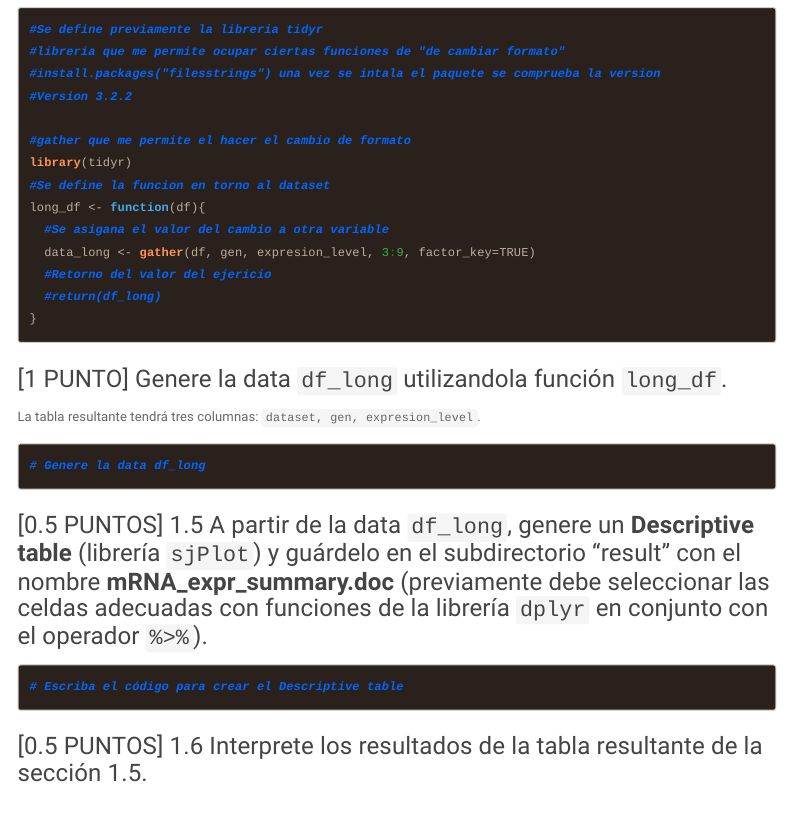
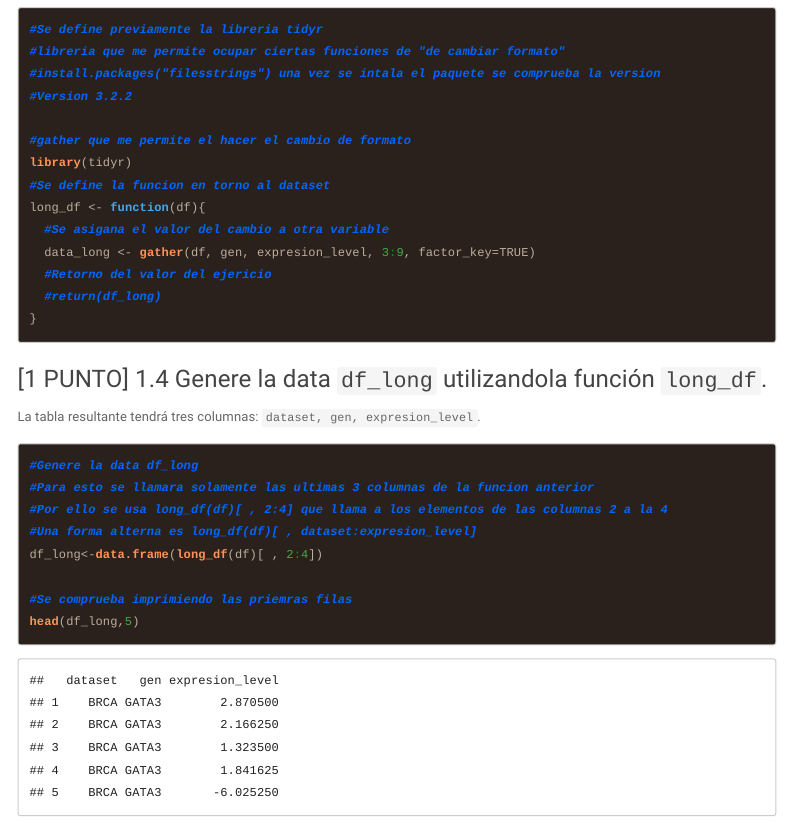
Before and after one commit to JaviMendoza9/2021II_GBI6_ExamenFinal, an R Markdown document (2021I_GBI6_ExamenFinal_MendozaFrancisco.Rmd): the page in a window 1100 px wide, from 3230 px down. Rendered offline with R 4.5, knitr and Pandoc, with nearby package versions; menus at the side of the page are left out.

Commit message:
Francisco Mendoza ha solucionado el ejericio 1.4 del Examen Final de Bioinformatica...

````diff
--- a/2021I_GBI6_ExamenFinal_MendozaFrancisco.Rmd
+++ b/2021I_GBI6_ExamenFinal_MendozaFrancisco.Rmd
@@ -139,11 +139,17 @@ long_df <- function(df){
 ```
 
 
-### [1 PUNTO] Genere la data ```df_long``` utilizandola función ```long_df```.
+### [1 PUNTO] 1.4 Genere la data ```df_long``` utilizandola función ```long_df```.
 La tabla resultante tendrá tres columnas: ```dataset, gen, expresion_level```.
 ```{r df_long}
-# Genere la data df_long
+#Genere la data df_long
+#Para esto se llamara solamente las ultimas 3 columnas de la funcion anterior
+#Por ello se usa long_df(df)[ , 2:4] que llama a los elementos de las columnas 2 a la 4
+#Una forma alterna es long_df(df)[ , dataset:expresion_level]
+df_long<-data.frame(long_df(df)[ , 2:4])
 
+#Se comprueba imprimiendo las priemras filas
+head(df_long,5)
 ```
 
 ### [0.5 PUNTOS] 1.5 A partir de la data ```df_long```, genere un **Descriptive table** (librería ```sjPlot```) y guárdelo en el subdirectorio "result"  con el nombre **mRNA_expr_summary.doc** (previamente debe seleccionar las celdas adecuadas con funciones de la librería ```dplyr``` en conjunto con el operador ```%>%```).
````
Also changed, not shown: 2021I_GBI6_ExamenFinal_MendozaFrancisco.html.
